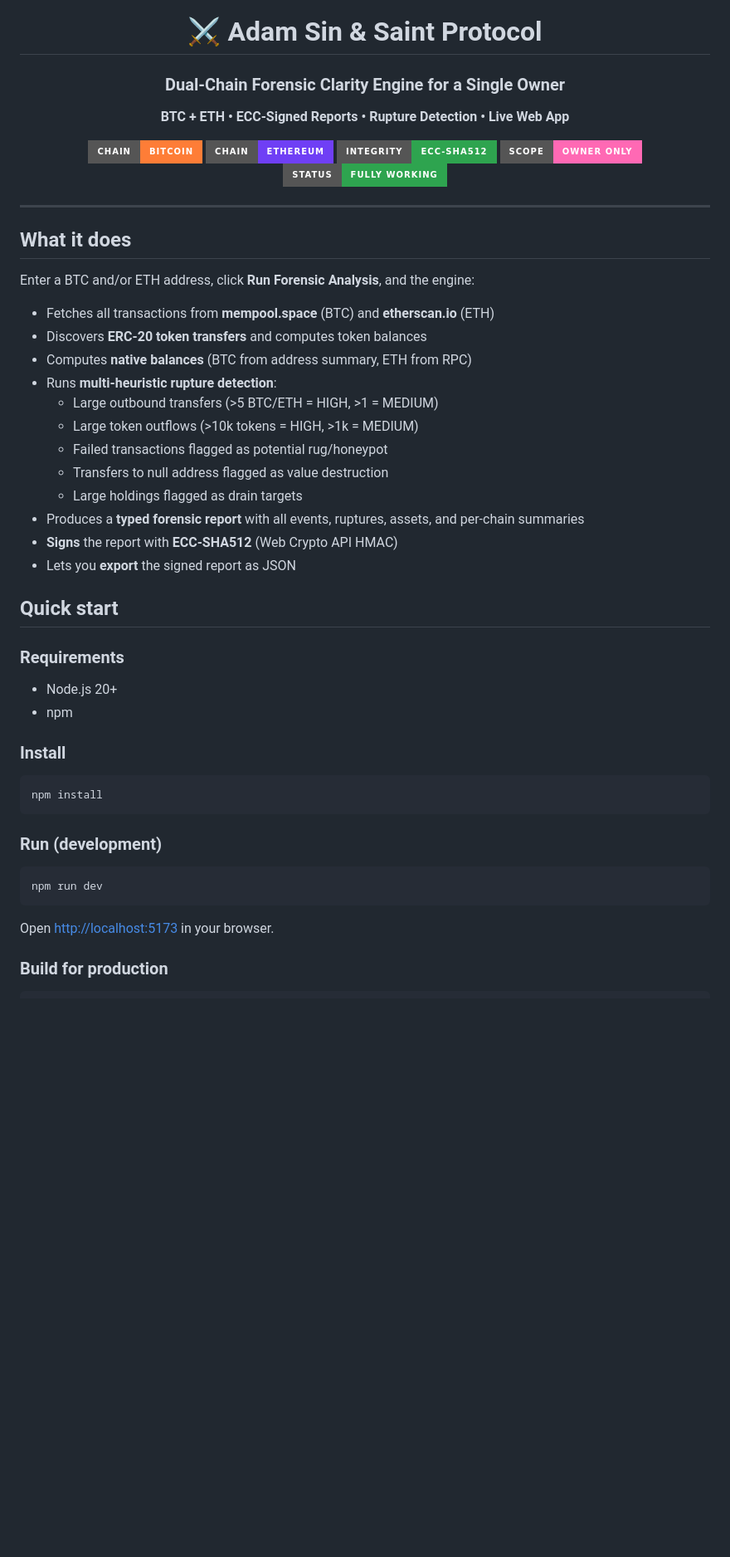
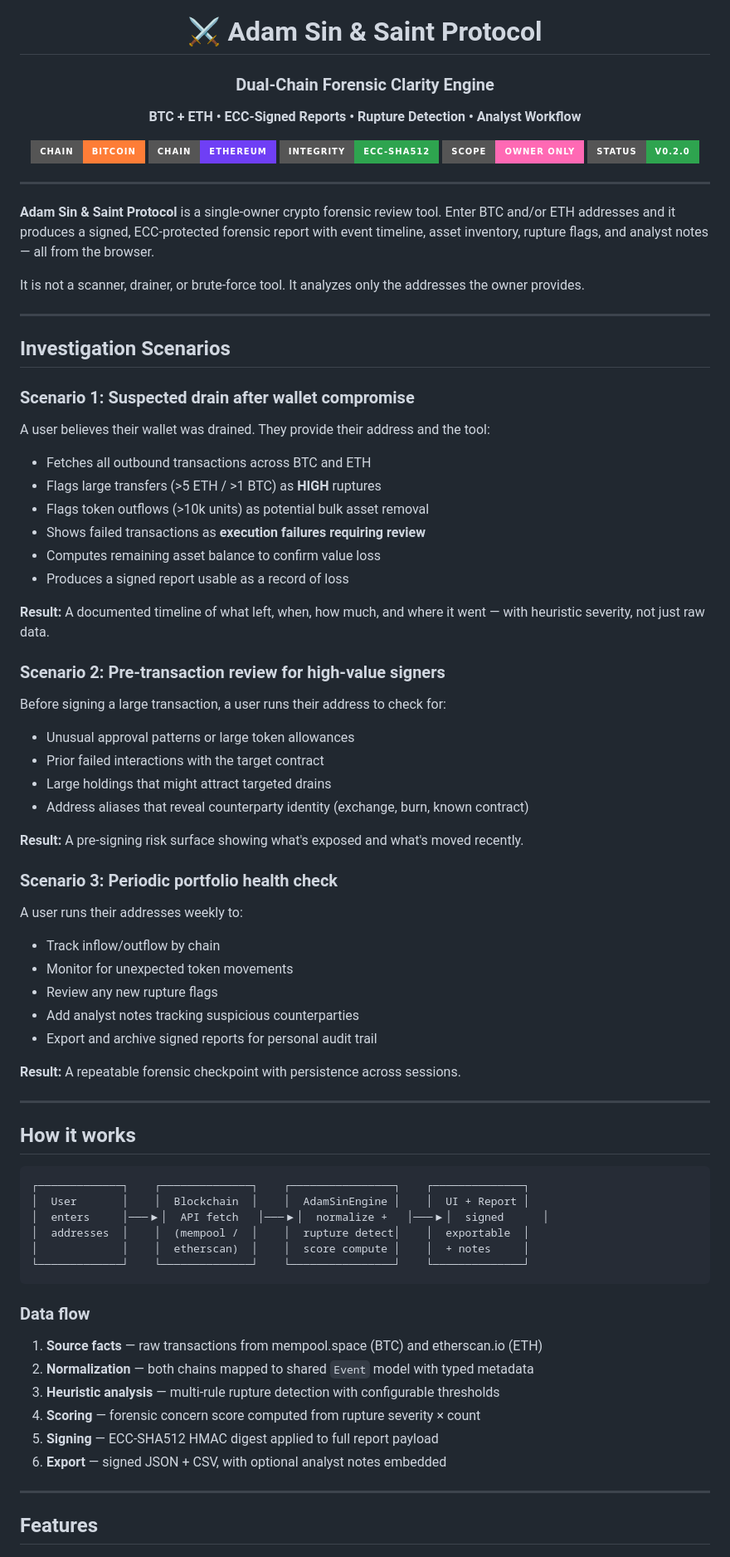
Before and after one commit to DaCameraGirl/AdamSinAndSaintProtocol, a Markdown page: README.md, the part around one of its changes. Shown at 83% size. GitHub-like rendering; badges without logos; blank space fills up the shorter version.

````diff
--- a/README.md
+++ b/README.md
@@ -2,56 +2,87 @@
 
 # ⚔️ Adam Sin & Saint Protocol
 
-### Dual‑Chain Forensic Clarity Engine for a Single Owner
+### Dual‑Chain Forensic Clarity Engine
 
-**BTC + ETH • ECC‑Signed Reports • Rupture Detection • Live Web App**
+**BTC + ETH • ECC‑Signed Reports • Rupture Detection • Analyst Workflow**
 
 <img src="https://img.shields.io/badge/Chain-Bitcoin-orange?style=for-the-badge" />
 <img src="https://img.shields.io/badge/Chain-Ethereum-6f3ff5?style=for-the-badge" />
 <img src="https://img.shields.io/badge/Integrity-ECC--SHA512-2ea44f?style=for-the-badge" />
 <img src="https://img.shields.io/badge/Scope-Owner%20Only-ff69b4?style=for-the-badge" />
-<img src="https://img.shields.io/badge/Status-Fully%20Working-2ea44f?style=for-the-badge" />
+<img src="https://img.shields.io/badge/Status-v0.2.0-2ea44f?style=for-the-badge" />
 
 </div>
 
 ---
 
-## What it does
+**Adam Sin & Saint Protocol** is a single-owner crypto forensic review tool. Enter BTC and/or ETH addresses and it produces a signed, ECC‑protected forensic report with event timeline, asset inventory, rupture flags, and analyst notes — all from the browser.
 
-Enter a BTC and/or ETH address, click **Run Forensic Analysis**, and the engine:
+It is not a scanner, drainer, or brute-force tool. It analyzes only the addresses the owner provides.
 
-- Fetches all transactions from **mempool.space** (BTC) and **etherscan.io** (ETH)
-- Discovers **ERC-20 token transfers** and computes token balances
-- Computes **native balances** (BTC from address summary, ETH from RPC)
-- Runs **multi-heuristic rupture detection**:
-  - Large outbound transfers (>5 BTC/ETH = HIGH, >1 = MEDIUM)
-  - Large token outflows (>10k tokens = HIGH, >1k = MEDIUM)
-  - Failed transactions flagged as potential rug/honeypot
-  - Transfers to null address flagged as value destruction
-  - Large holdings flagged as drain targets
-- Produces a **typed forensic report** with all events, ruptures, assets, and per-chain summaries
-- **Signs** the report with **ECC-SHA512** (Web Crypto API HMAC)
-- Lets you **export** the signed report as JSON
+---
 
-## Quick start
+## Investigation Scenarios
 
-### Requirements
-- Node.js 20+
-- npm
+### Scenario 1: Suspected drain after wallet compromise
 
-### Install
+A user believes their wallet was drained. They provide their address and the tool:
 
-```bash
-npm install
+- Fetches all outbound transactions across BTC and ETH
+- Flags large transfers (>5 ETH / >1 BTC) as **HIGH** ruptures
+- Flags token outflows (>10k units) as potential bulk asset removal
+- Shows failed transactions as **execution failures requiring review**
+- Computes remaining asset balance to confirm value loss
+- Produces a signed report usable as a record of loss
+
+**Result:** A documented timeline of what left, when, how much, and where it went — with heuristic severity, not just raw data.
+
+### Scenario 2: Pre-transaction review for high-value signers
+
+Before signing a large transaction, a user runs their address to check for:
+
+- Unusual approval patterns or large token allowances
+- Prior failed interactions with the target contract
+- Large holdings that might attract targeted drains
+- Address aliases that reveal counterparty identity (exchange, burn, known contract)
+
+**Result:** A pre-signing risk surface showing what's exposed and what's moved recently.
+
+### Scenario 3: Periodic portfolio health check
+
+A user runs their addresses weekly to:
+
+- Track inflow/outflow by chain
+- Monitor for unexpected token movements
+- Review any new rupture flags
+- Add analyst notes tracking suspicious counterparties
+- Export and archive signed reports for personal audit trail
+
+**Result:** A repeatable forensic checkpoint with persistence across sessions.
+
+---
+
+## How it works
+
+```
+┌─────────────┐    ┌──────────────┐    ┌────────────────┐    ┌──────────────┐
+│  User       │    │  Blockchain  │    │  AdamSinEngine │    │  UI + Report │
+│  enters     │───▶│  API fetch   │───▶│  normalize +   │───▶│  signed      │
+│  addresses  │    │  (mempool /  │    │  rupture detect│    │  exportable  │
+│             │    │  etherscan)  │    │  score compute │    │  + notes     │
+└─────────────┘    └──────────────┘    └────────────────┘    └──────────────┘
 ```
 
-### Run (development)
+### Data flow
 
-```bash
-npm run dev
-```
+1. **Source facts** — raw transactions from mempool.space (BTC) and etherscan.io (ETH)
+2. **Normalization** — both chains mapped to shared `Event` model with typed metadata
+3. **Heuristic analysis** — multi-rule rupture detection with configurable thresholds
+4. **Scoring** — forensic concern score computed from rupture severity × count
+5. **Signing** — ECC-SHA512 HMAC digest applied to full report payload
+6. **Export** — signed JSON + CSV, with optional analyst notes embedded
 
-Open [http://localhost:5173](http://localhost:5173) in your browser.
+---
 
-### Build for production
+## Features
 
````
Also changed, not shown: other parts of README.md (+59 -61 lines).
